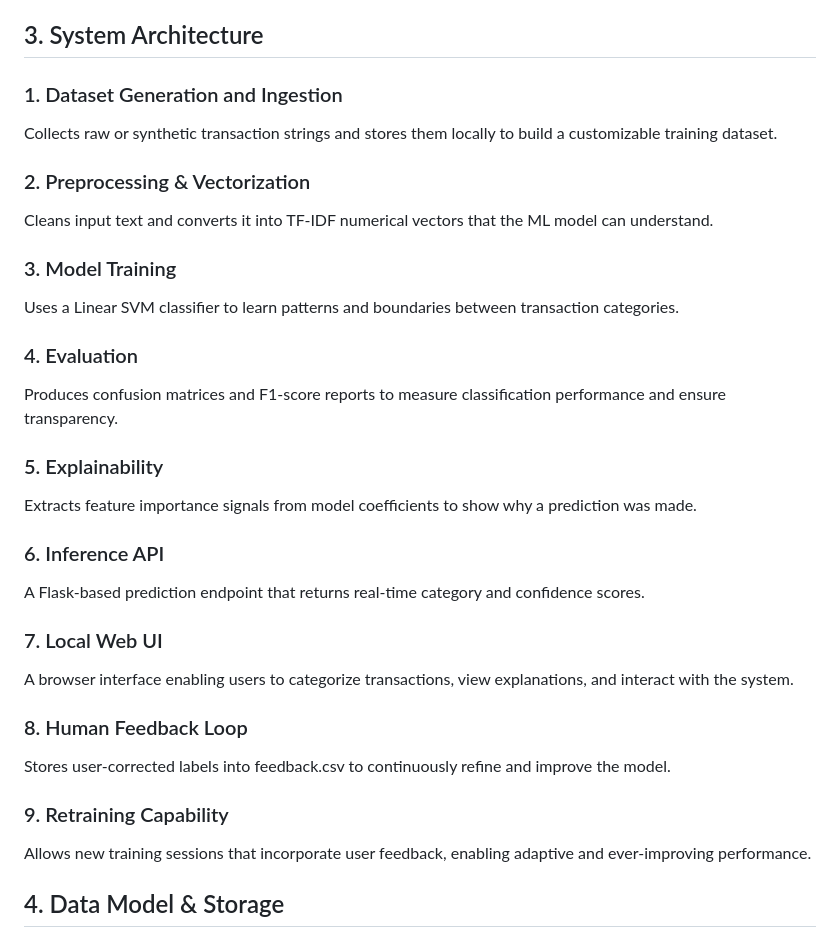
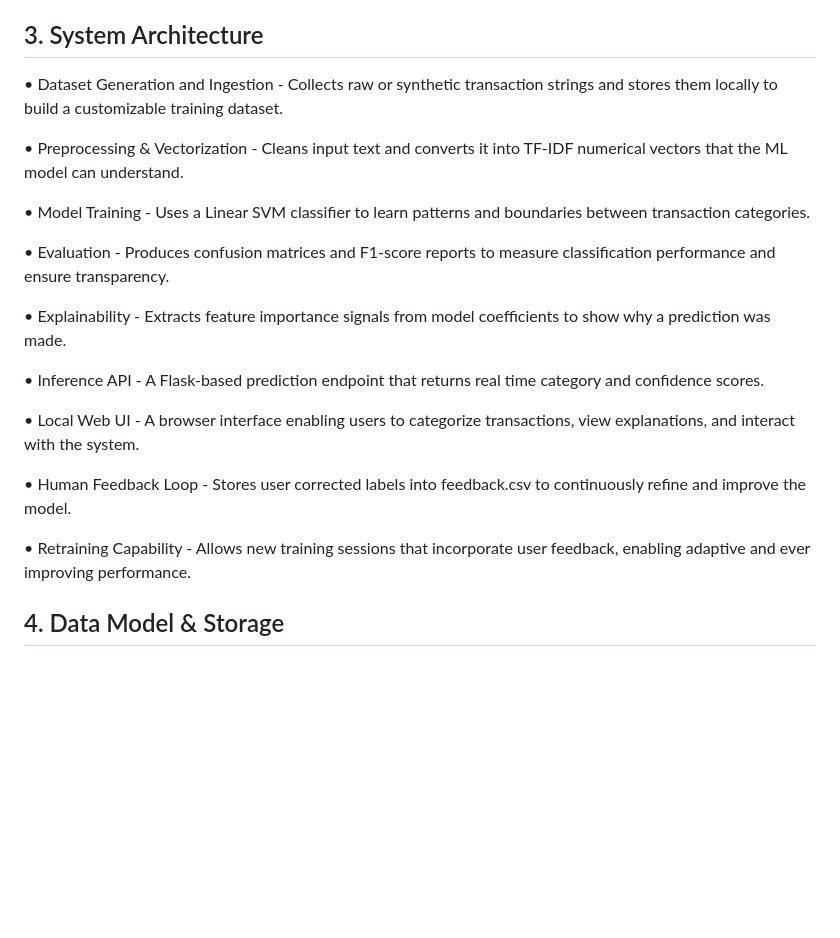
Before and after one commit to suriya2318/AI-FinCatTransaction, a Markdown page: README.md, the part around the change. Drawn GitHub-style; blank space fills up the shorter version.

```diff
--- a/README.md
+++ b/README.md
@@ -47,32 +47,23 @@ The system includes:
 
 ## 3. System Architecture
 
-### 1. Dataset Generation and Ingestion
-Collects raw or synthetic transaction strings and stores them locally to build a customizable training dataset.
+•	Dataset Generation and Ingestion - Collects raw or synthetic transaction strings and stores them locally to build a customizable training dataset.
 
-### 2. Preprocessing & Vectorization
-Cleans input text and converts it into TF-IDF numerical vectors that the ML model can understand.
+•	Preprocessing & Vectorization - Cleans input text and converts it into TF-IDF numerical vectors that the ML model can understand.
 
-### 3. Model Training
-Uses a Linear SVM classifier to learn patterns and boundaries between transaction categories.
+•	 Model Training - Uses a Linear SVM classifier to learn patterns and boundaries between transaction categories.
 
-### 4. Evaluation
-Produces confusion matrices and F1-score reports to measure classification performance and ensure transparency.
+•	Evaluation - Produces confusion matrices and F1-score reports to measure classification performance and ensure transparency.
 
-### 5. Explainability
-Extracts feature importance signals from model coefficients to show why a prediction was made.
+•	Explainability - Extracts feature importance signals from model coefficients to show why a prediction was made.
 
-### 6. Inference API
-A Flask-based prediction endpoint that returns real-time category and confidence scores.
+•	Inference API - A Flask-based prediction endpoint that returns real time category and confidence scores.
 
-### 7. Local Web UI
-A browser interface enabling users to categorize transactions, view explanations, and interact with the system.
+•	Local Web UI - A browser interface enabling users to categorize transactions, view explanations, and interact with the system.
 
-### 8. Human Feedback Loop
-Stores user-corrected labels into feedback.csv to continuously refine and improve the model.
+•	 Human Feedback Loop - Stores user corrected labels into feedback.csv to continuously refine and improve the model.
 
-### 9. Retraining Capability
-Allows new training sessions that incorporate user feedback, enabling adaptive and ever-improving performance.
+•	Retraining Capability - Allows new training sessions that incorporate user feedback, enabling adaptive and ever improving performance.
 
 ## 4. Data Model & Storage
 
```
